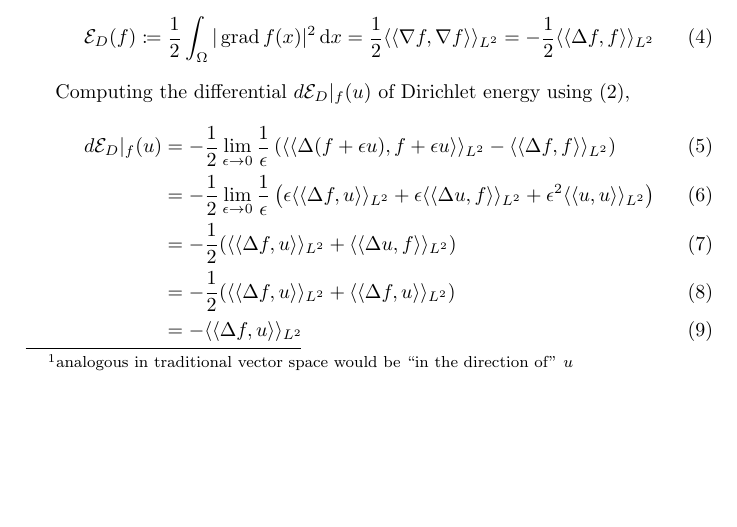
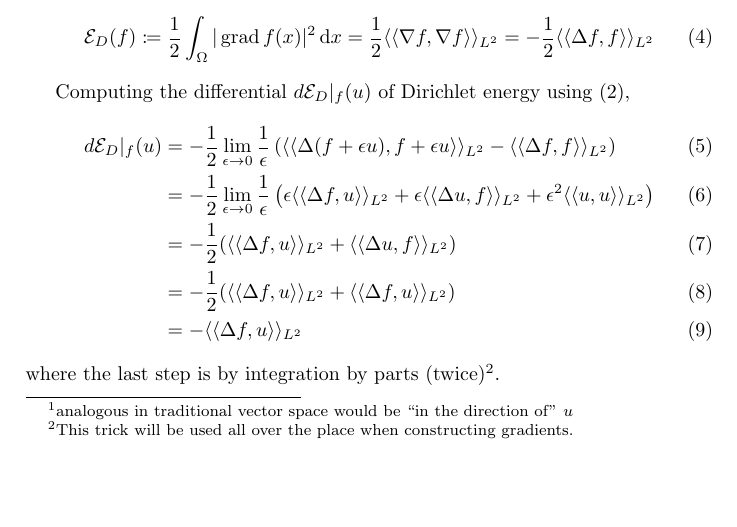
Before and after one commit to pauljoohyunkim/partC_Dissertation, a LaTeX document (Notes/Dirichlet_Energy.tex): part of page 1 of 3, cut so that both start at the same text. Compiled offline with pdfLaTeX.

Commit message:
IBP Comment

```diff
--- a/Notes/Dirichlet_Energy.tex
+++ b/Notes/Dirichlet_Energy.tex
@@ -71,6 +71,7 @@ Computing the differential $d \mathcal{E}_D|_f (u)$ of Dirichlet energy using (\
     &= -\llangle \Delta f, u \rrangle_{L^2}
     \label{equ: Dirichlet Differential}
 \end{align}
+where the last step is by integration by parts (twice)\footnote{This trick will be used all over the place when constructing gradients.}.
 
 \subsection{Gradient Flow in $L^2$}
 By (\ref{equ: Gradient}), we may spot from (\ref{equ: Dirichlet Differential}) that the gradient can be written as
```
